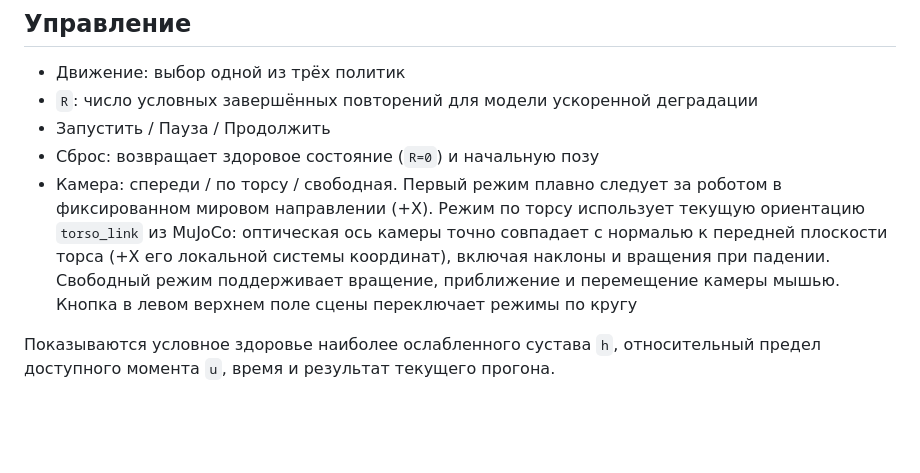
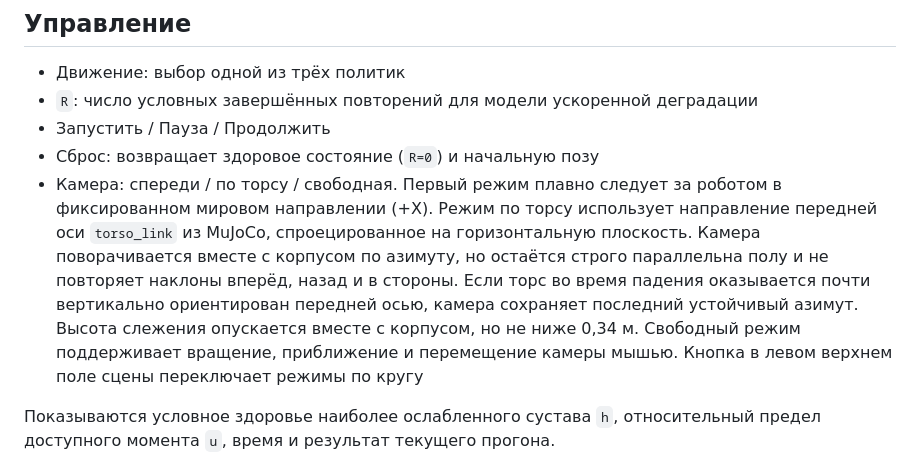
Before and after one commit to AlexArutiunian/mj-lab-dance, a Markdown page: browser/README.md, the part around the change. Drawn GitHub-style; blank space fills up the shorter version.

Commit message:
Clarify ground-level torso yaw camera behavior

```diff
--- a/browser/README.md
+++ b/browser/README.md
@@ -14,7 +14,7 @@
 - `R`: число условных завершённых повторений для модели ускоренной деградации
 - Запустить / Пауза / Продолжить
 - Сброс: возвращает здоровое состояние (`R=0`) и начальную позу
-- Камера: спереди / по торсу / свободная. Первый режим плавно следует за роботом в фиксированном мировом направлении (+X). Режим по торсу использует текущую ориентацию `torso_link` из MuJoCo: оптическая ось камеры точно совпадает с нормалью к передней плоскости торса (+X его локальной системы координат), включая наклоны и вращения при падении. Свободный режим поддерживает вращение, приближение и перемещение камеры мышью. Кнопка в левом верхнем поле сцены переключает режимы по кругу
+- Камера: спереди / по торсу / свободная. Первый режим плавно следует за роботом в фиксированном мировом направлении (+X). Режим по торсу использует направление передней оси `torso_link` из MuJoCo, спроецированное на горизонтальную плоскость. Камера поворачивается вместе с корпусом по азимуту, но остаётся строго параллельна полу и не повторяет наклоны вперёд, назад и в стороны. Если торс во время падения оказывается почти вертикально ориентирован передней осью, камера сохраняет последний устойчивый азимут. Высота слежения опускается вместе с корпусом, но не ниже 0,34 м. Свободный режим поддерживает вращение, приближение и перемещение камеры мышью. Кнопка в левом верхнем поле сцены переключает режимы по кругу
 
 Показываются условное здоровье наиболее ослабленного сустава `h`, относительный предел доступного момента `u`, время и результат текущего прогона.
 
```
